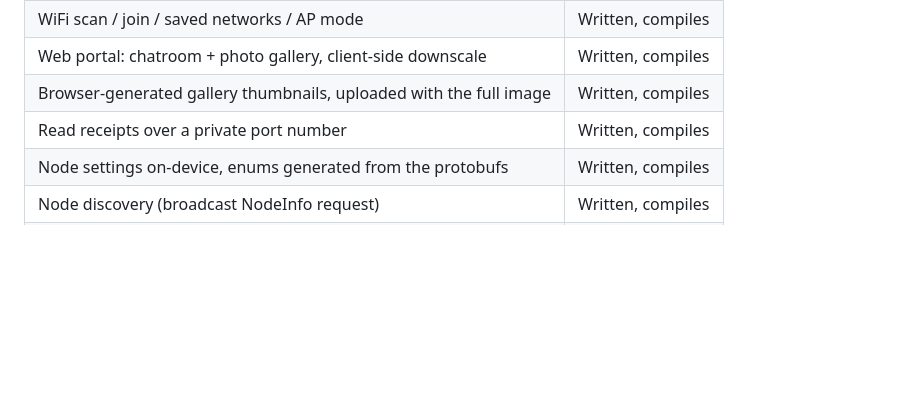
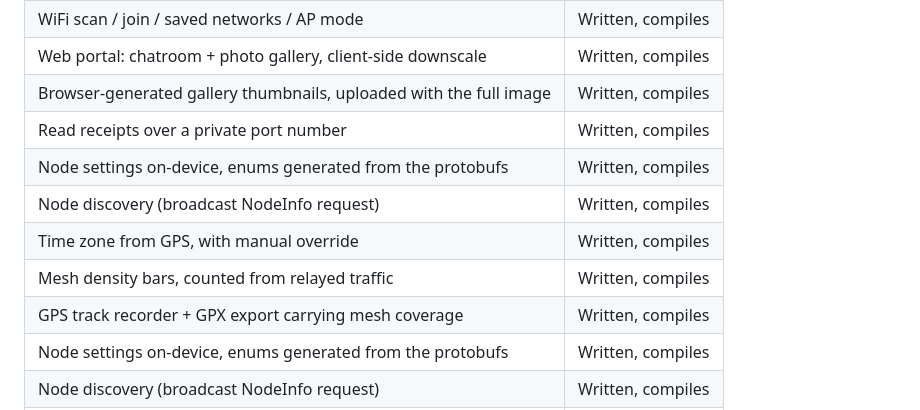
Before and after one commit to Archaejohn/PgrOS, a Markdown page: docs/STATUS.md, the part around the change. Rendered like a GitHub page; blank space fills up the shorter version.

Commit message:
docs: record the features added since the first hardware boot
Co-Authored-By: Claude Opus 5 <noreply@anthropic.com>
Claude-Session: https://claude.ai/code/session_01SLyiW2PgXGXMau5FgPgZmS

```diff
--- a/docs/STATUS.md
+++ b/docs/STATUS.md
@@ -42,6 +42,11 @@ runtime allocation.
 | Web portal: chatroom + photo gallery, client-side downscale | Written, compiles |
 | Browser-generated gallery thumbnails, uploaded with the full image | Written, compiles |
 | Read receipts over a private port number | Written, compiles |
+| Node settings on-device, enums generated from the protobufs | Written, compiles |
+| Node discovery (broadcast NodeInfo request) | Written, compiles |
+| Time zone from GPS, with manual override | Written, compiles |
+| Mesh density bars, counted from relayed traffic | Written, compiles |
+| GPS track recorder + GPX export carrying mesh coverage | Written, compiles |
 | Node settings on-device, enums generated from the protobufs | Written, compiles |
 | Node discovery (broadcast NodeInfo request) | Written, compiles |
 | Time zone from GPS, with manual override | Written, compiles |
```
